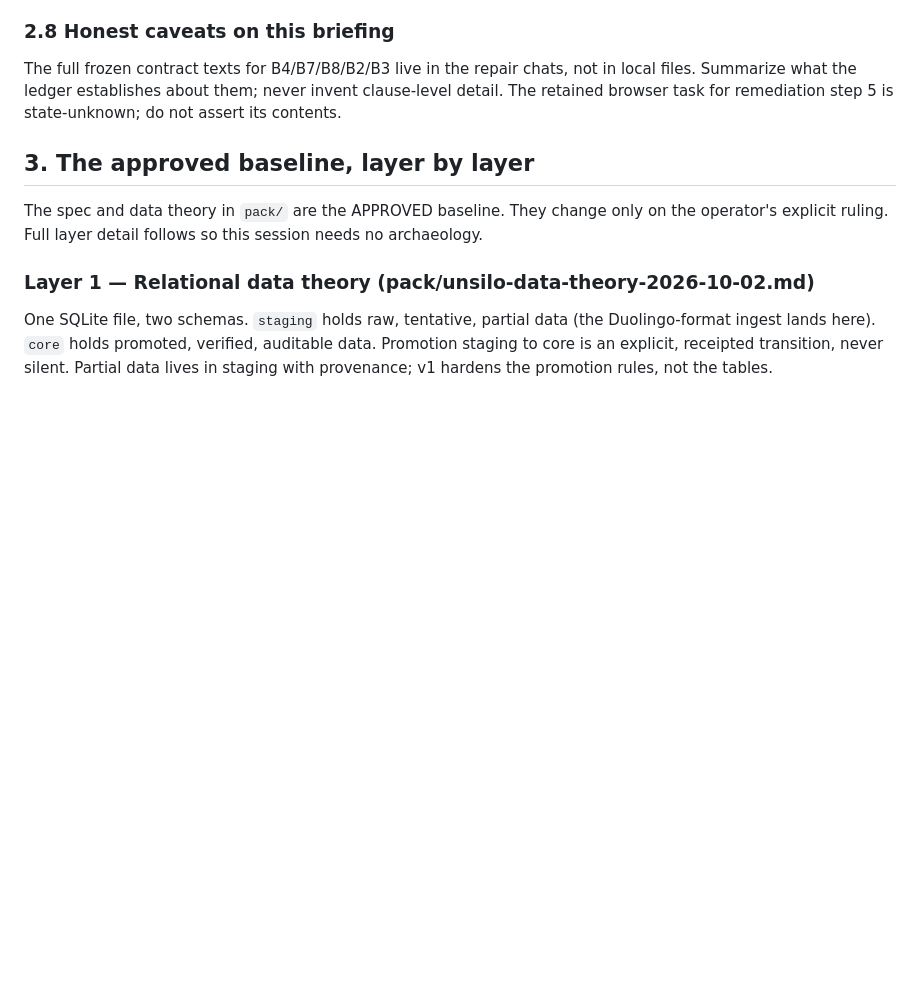
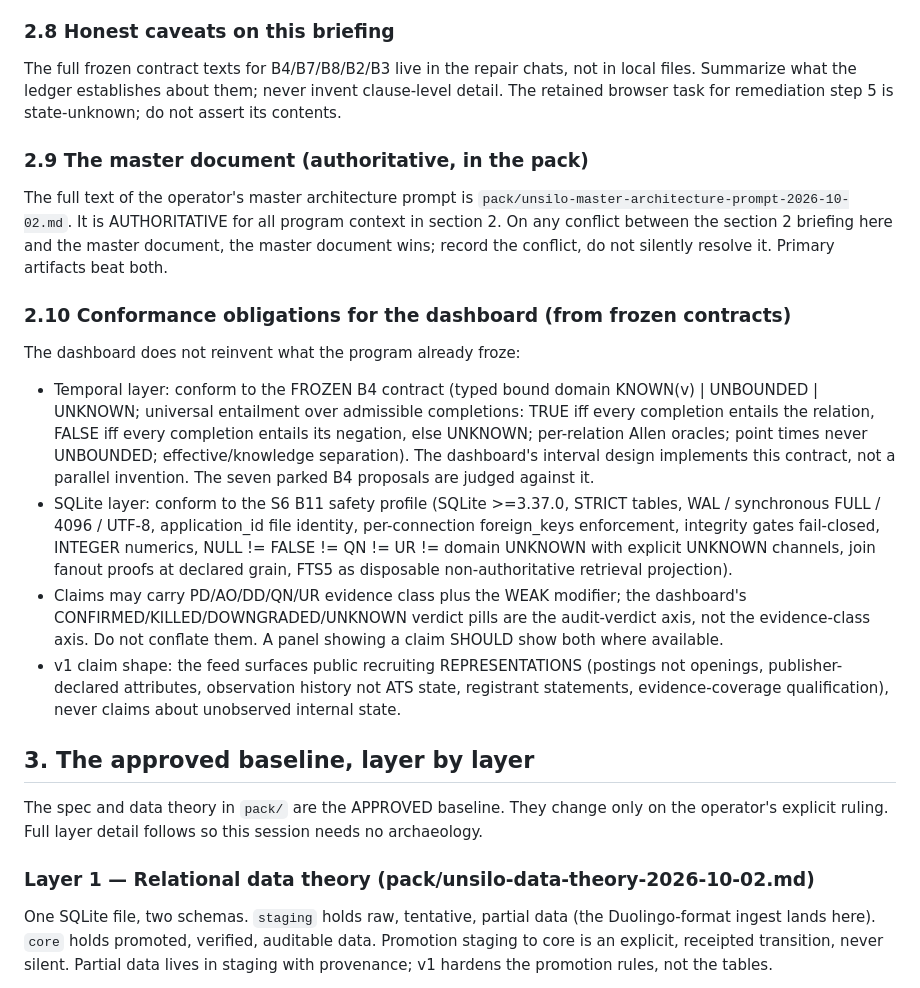
Before and after one commit to bon3head/unsilo, a Markdown page: pack/unsilo-session3-prompt-2026-10-02.md, the part around the change. Rendered like a GitHub page; blank space fills up the shorter version.

Commit message:
pack: fold in master architecture prompt as authoritative; session3 conformance section

```diff
--- a/pack/unsilo-session3-prompt-2026-10-02.md
+++ b/pack/unsilo-session3-prompt-2026-10-02.md
@@ -122,6 +122,37 @@ The full frozen contract texts for B4/B7/B8/B2/B3 live in the repair
 chats, not in local files. Summarize what the ledger establishes about
 them; never invent clause-level detail. The retained browser task for
 remediation step 5 is state-unknown; do not assert its contents.
+
+### 2.9 The master document (authoritative, in the pack)
+The full text of the operator's master architecture prompt is
+`pack/unsilo-master-architecture-prompt-2026-10-02.md`. It is AUTHORITATIVE
+for all program context in section 2. On any conflict between the section 2
+briefing here and the master document, the master document wins; record the
+conflict, do not silently resolve it. Primary artifacts beat both.
+
+### 2.10 Conformance obligations for the dashboard (from frozen contracts)
+The dashboard does not reinvent what the program already froze:
+- Temporal layer: conform to the FROZEN B4 contract (typed bound domain
+  KNOWN(v) | UNBOUNDED | UNKNOWN; universal entailment over admissible
+  completions: TRUE iff every completion entails the relation, FALSE iff
+  every completion entails its negation, else UNKNOWN; per-relation Allen
+  oracles; point times never UNBOUNDED; effective/knowledge separation).
+  The dashboard's interval design implements this contract, not a parallel
+  invention. The seven parked B4 proposals are judged against it.
+- SQLite layer: conform to the S6 B11 safety profile (SQLite >=3.37.0,
+  STRICT tables, WAL / synchronous FULL / 4096 / UTF-8, application_id
+  file identity, per-connection foreign_keys enforcement, integrity gates
+  fail-closed, INTEGER numerics, NULL != FALSE != QN != UR != domain
+  UNKNOWN with explicit UNKNOWN channels, join fanout proofs at declared
+  grain, FTS5 as disposable non-authoritative retrieval projection).
+- Claims may carry PD/AO/DD/QN/UR evidence class plus the WEAK modifier;
+  the dashboard's CONFIRMED/KILLED/DOWNGRADED/UNKNOWN verdict pills are
+  the audit-verdict axis, not the evidence-class axis. Do not conflate
+  them. A panel showing a claim SHOULD show both where available.
+- v1 claim shape: the feed surfaces public recruiting REPRESENTATIONS
+  (postings not openings, publisher-declared attributes, observation
+  history not ATS state, registrant statements, evidence-coverage
+  qualification), never claims about unobserved internal state.
 
 ## 3. The approved baseline, layer by layer
 
```
Also changed, not shown: pack/unsilo-master-architecture-prompt-2026-10-02.md (added, +196 -0 lines).
